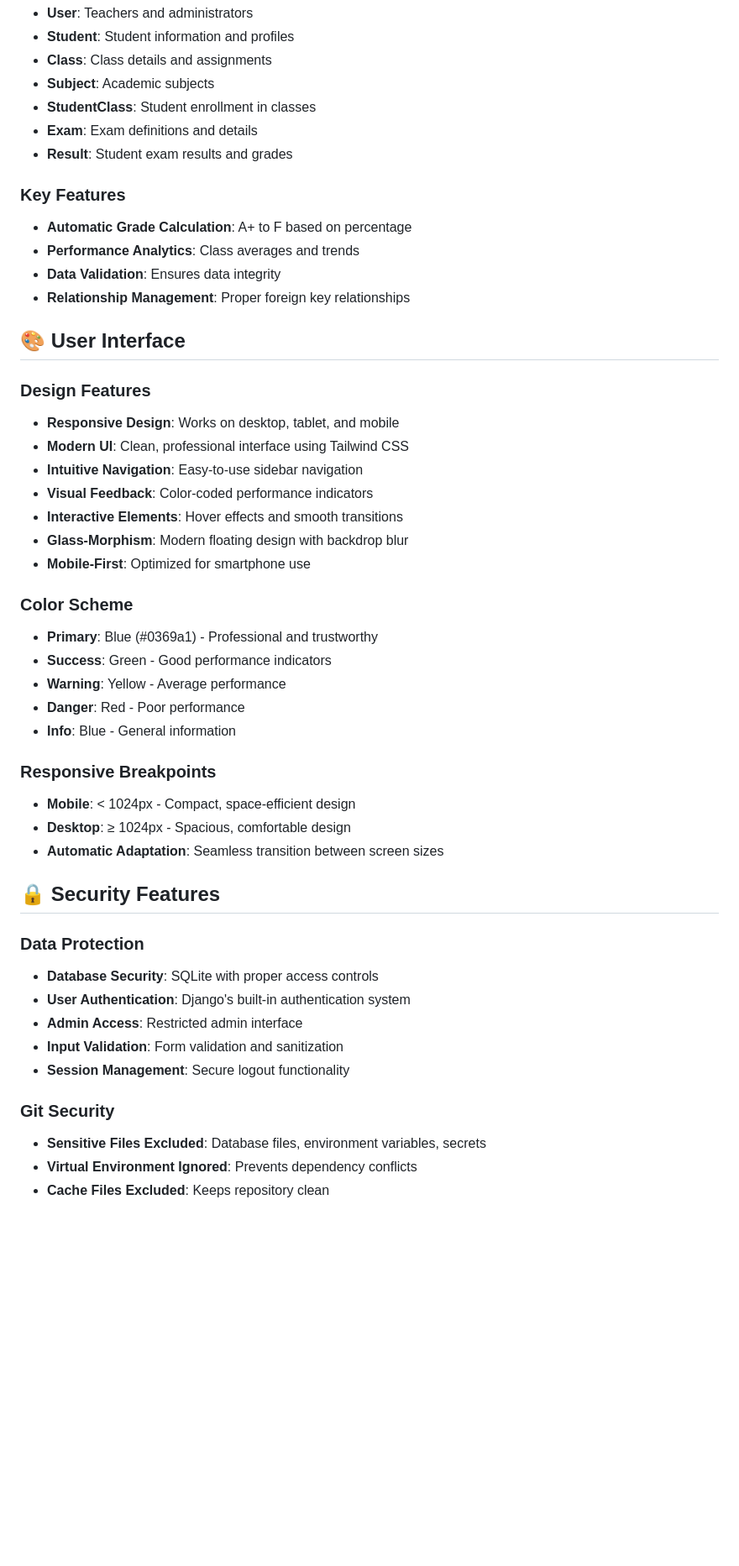
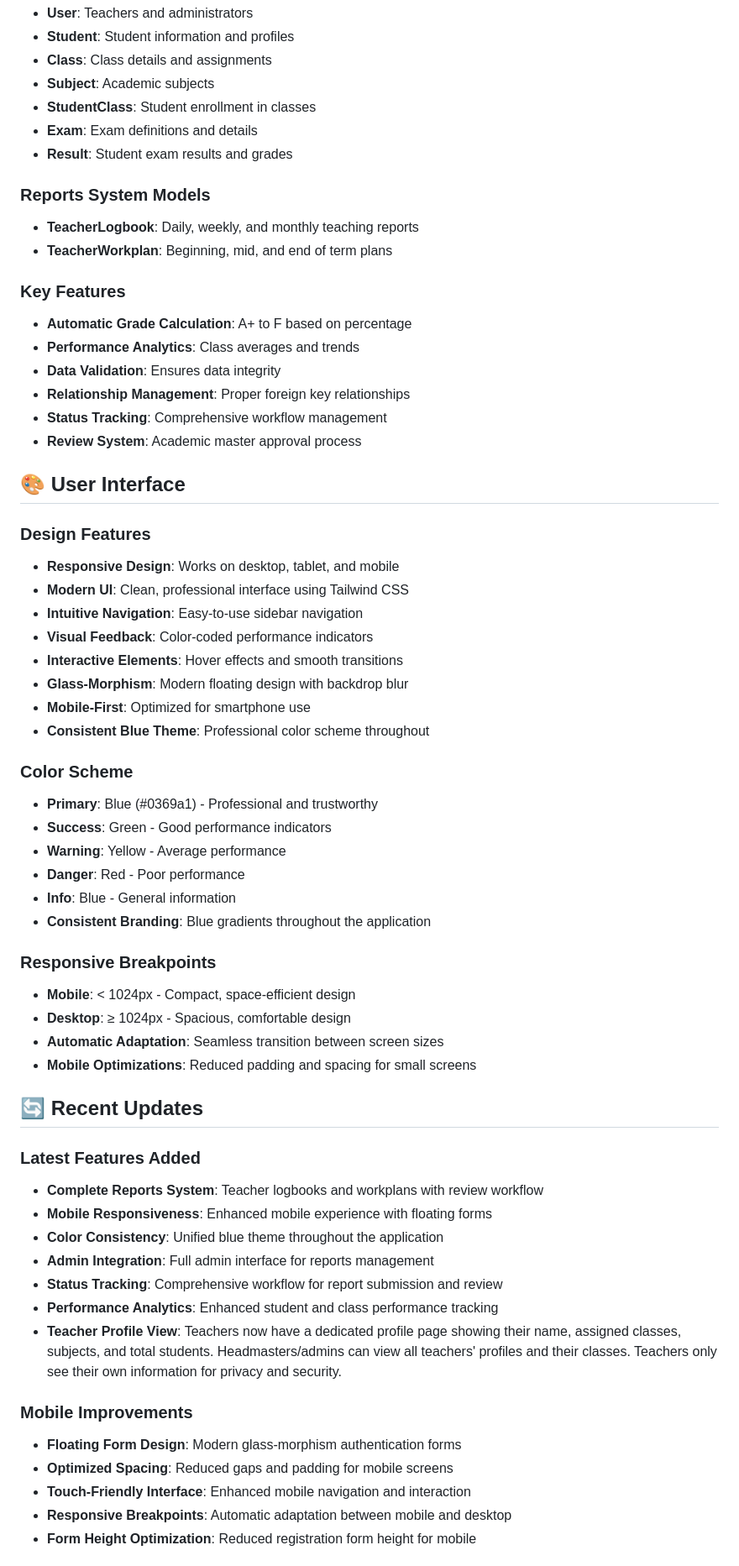
Before and after one commit to Ntunga08/edumanage, a Markdown page: README.md, the part around the change printed below. Shown: that part at 84% size. Drawn GitHub-style; blank space fills up the shorter version.

```diff
--- a/README.md
+++ b/README.md
@@ -219,11 +295,17 @@ edumanage/
 - **Exam**: Exam definitions and details
 - **Result**: Student exam results and grades
 
+### Reports System Models
+- **TeacherLogbook**: Daily, weekly, and monthly teaching reports
+- **TeacherWorkplan**: Beginning, mid, and end of term plans
+
 ### Key Features
 - **Automatic Grade Calculation**: A+ to F based on percentage
 - **Performance Analytics**: Class averages and trends
 - **Data Validation**: Ensures data integrity
 - **Relationship Management**: Proper foreign key relationships
+- **Status Tracking**: Comprehensive workflow management
+- **Review System**: Academic master approval process
 
 ## 🎨 User Interface
 
@@ -235,6 +317,7 @@ edumanage/
 - **Interactive Elements**: Hover effects and smooth transitions
 - **Glass-Morphism**: Modern floating design with backdrop blur
 - **Mobile-First**: Optimized for smartphone use
+- **Consistent Blue Theme**: Professional color scheme throughout
 
 ### Color Scheme
 - **Primary**: Blue (#0369a1) - Professional and trustworthy
@@ -242,23 +325,29 @@ edumanage/
 - **Warning**: Yellow - Average performance
 - **Danger**: Red - Poor performance
 - **Info**: Blue - General information
+- **Consistent Branding**: Blue gradients throughout the application
 
 ### Responsive Breakpoints
 - **Mobile**: < 1024px - Compact, space-efficient design
 - **Desktop**: ≥ 1024px - Spacious, comfortable design
 - **Automatic Adaptation**: Seamless transition between screen sizes
+- **Mobile Optimizations**: Reduced padding and spacing for small screens
 
-## 🔒 Security Features
+## 🔄 Recent Updates
 
-### Data Protection
-- **Database Security**: SQLite with proper access controls
-- **User Authentication**: Django's built-in authentication system
-- **Admin Access**: Restricted admin interface
-- **Input Validation**: Form validation and sanitization
-- **Session Management**: Secure logout functionality
+### Latest Features Added
+- **Complete Reports System**: Teacher logbooks and workplans with review workflow
+- **Mobile Responsiveness**: Enhanced mobile experience with floating forms
+- **Color Consistency**: Unified blue theme throughout the application
+- **Admin Integration**: Full admin interface for reports management
+- **Status Tracking**: Comprehensive workflow for report submission and review
+- **Performance Analytics**: Enhanced student and class performance tracking
+- **Teacher Profile View**: Teachers now have a dedicated profile page showing their name, assigned classes, subjects, and total students. Headmasters/admins can view all teachers' profiles and their classes. Teachers only see their own information for privacy and security.
 
-### Git Security
-- **Sensitive Files Excluded**: Database files, environment variables, secrets
-- **Virtual Environment Ignored**: Prevents dependency conflicts
-- **Cache Files Excluded**: Keeps repository clean
+### Mobile Improvements
+- **Floating Form Design**: Modern glass-morphism authentication forms
+- **Optimized Spacing**: Reduced gaps and padding for mobile screens
+- **Touch-Friendly Interface**: Enhanced mobile navigation and interaction
+- **Responsive Breakpoints**: Automatic adaptation between mobile and desktop
+- **Form Height Optimization**: Reduced registration form height for mobile
 
```
Also changed, not shown: other parts of README.md (+100 -79 lines).
